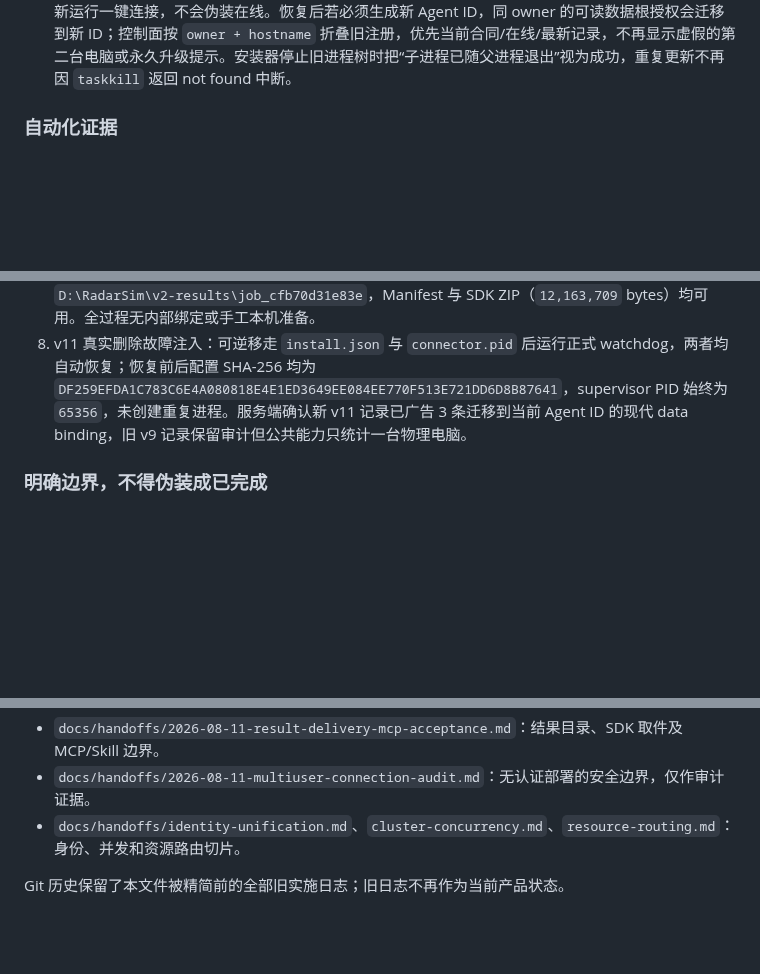
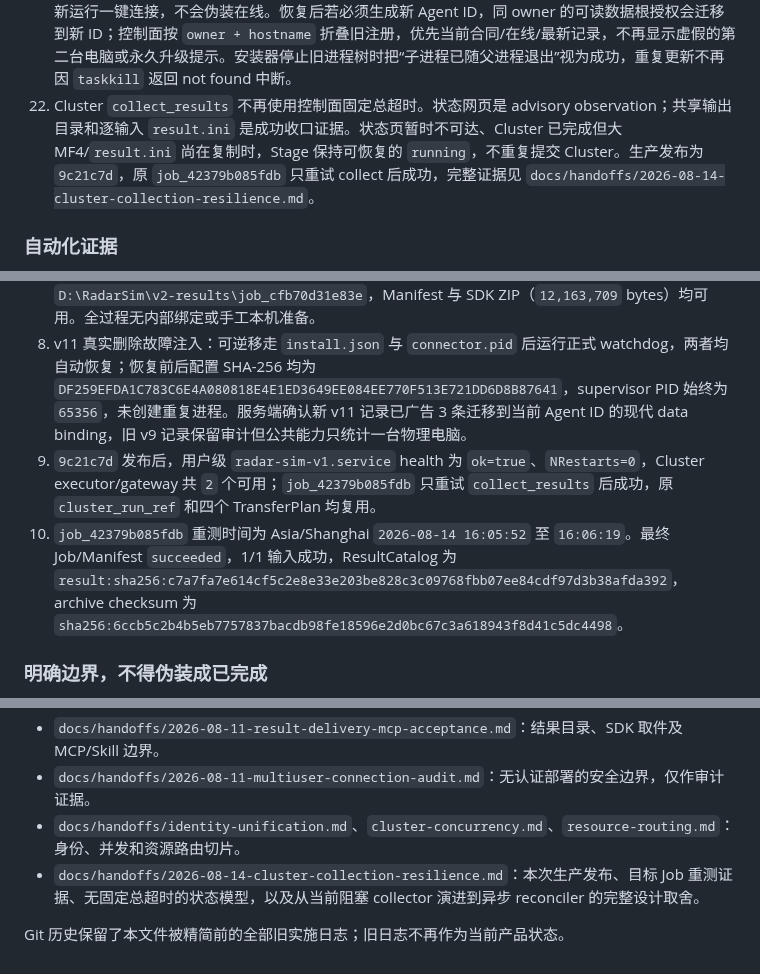
Before and after one commit to Bobs1121/radar-sim, a Markdown page: HANDOFF.md, 3 parts joined by grey strips. Drawn GitHub-style; blank space fills up the shorter version.

```diff
--- a/HANDOFF.md
+++ b/HANDOFF.md
@@ -48,6 +48,7 @@ radar-sim 是外围自动化脚手架，不实现 Selena 内部仿真，也不
 19. 2026-08-14 真实升级复验发现：磁盘源码已是合同 9，但确定性归档时间戳、相同文件大小和遗留 `__pycache__` 使新 Python 进程继续加载合同 8。修复后升级会先停止本安装目录的计划任务、watchdog、supervisor 和 Agent 进程树；保留 `.venv`，原子式清除其余旧应用文件后复制新包；bootstrap 再清理应用 bytecode cache，并用实际 Connector Python 导入合同版本，与新源码声明比对成功后才允许注册/启动。服务端包头同时发布真实合同版本，不再写固定 `1`。
 20. Cluster 结果收集不再把官方状态网页当作唯一完成依据。每轮先检查本 Job 的受控共享输出目录；预期数量的 `result.ini` 已齐全时，直接按逐输入证据收口，即使状态网页短暂超时或已移除任务行也不会把真实成功仿真判失败。共享结果尚未完成时才使用状态网页继续观测或返回可重试的基础设施错误。
 21. Connector v11 覆盖用户误删本机控制状态：安装器原子同步 `%LOCALAPPDATA%\radar-sim\install.json` 与受限的 `data\install.backup.json`；启动器/独立 watchdog 自动恢复主配置并根据真实 supervisor 重建缺失或陈旧 `connector.pid`。如果主配置和备份都丢失，Web 明确要求重新运行一键连接，不会伪装在线。恢复后若必须生成新 Agent ID，同 owner 的可读数据根授权会迁移到新 ID；控制面按 `owner + hostname` 折叠旧注册，优先当前合同/在线/最新记录，不再显示虚假的第二台电脑或永久升级提示。安装器停止旧进程树时把“子进程已随父进程退出”视为成功，重复更新不再因 `taskkill` 返回 not found 中断。
+22. Cluster `collect_results` 不再使用控制面固定总超时。状态网页是 advisory observation；共享输出目录和逐输入 `result.ini` 是成功收口证据。状态页暂时不可达、Cluster 已完成但大 MF4/`result.ini` 尚在复制时，Stage 保持可恢复的 `running`，不重复提交 Cluster。生产发布为 `9c21c7d`，原 `job_42379b085fdb` 只重试 collect 后成功，完整证据见 `docs/handoffs/2026-08-14-cluster-collection-resilience.md`。
 
 ### 自动化证据
 
@@ -98,6 +101,8 @@ radar-sim 是外围自动化脚手架，不实现 Selena 内部仿真，也不
 6. 2026-08-14 原地升级修复已发布为 `2bff0ec`：保留合同 8 的运行中 Connector，仅通过 Web 生成的一键更新文件完成停止旧树、替换应用、实际 Python 导入合同 9、恢复 Agent ID/owner/计划任务/watchdog 与服务端精确设备确认。升级前 `update_required=true`；升级后 `available=true`、`contract_current=true`、`update_required=false`。没有手工删除目录或修改本机配置。
 7. 升级后由公开 SDK 使用同一 UserRunConfig 提交真实本地任务 `job_cfb70d31e83e`：已有 Selena + 单条 MF4 + runtime + MatFilter，1/1 成功；输出 `239,051,624` bytes，SHA-256 `52581ccea9d70ce4ac4a04d14abca570eb6762e48f5ca147e4d153d7840a14e0`；本地物化目录 `D:\RadarSim\v2-results\job_cfb70d31e83e`，Manifest 与 SDK ZIP（`12,163,709` bytes）均可用。全过程无内部绑定或手工本机准备。
 8. v11 真实删除故障注入：可逆移走 `install.json` 与 `connector.pid` 后运行正式 watchdog，两者均自动恢复；恢复前后配置 SHA-256 均为 `DF259EFDA1C783C6E4A080818E4E1ED3649EE084EE770F513E721DD6D8B87641`，supervisor PID 始终为 `65356`，未创建重复进程。服务端确认新 v11 记录已广告 3 条迁移到当前 Agent ID 的现代 data binding，旧 v9 记录保留审计但公共能力只统计一台物理电脑。
+9. `9c21c7d` 发布后，用户级 `radar-sim-v1.service` health 为 `ok=true`、`NRestarts=0`，Cluster executor/gateway 共 `2` 个可用；`job_42379b085fdb` 只重试 `collect_results` 后成功，原 `cluster_run_ref` 和四个 TransferPlan 均复用。
+10. `job_42379b085fdb` 重测时间为 Asia/Shanghai `2026-08-14 16:05:52` 至 `16:06:19`。最终 Job/Manifest `succeeded`，1/1 输入成功，ResultCatalog 为 `result:sha256:c7a7fa7e614cf5c2e8e33e203be828c3c09768fbb07ee84cdf97d3b38afda392`，archive checksum 为 `sha256:6ccb5c2b4b5eb7757837bacdb98fe18596e2d0bc67c3a618943f8d41c5dc4498`。
 
 ### 明确边界，不得伪装成已完成
 
@@ -130,5 +135,6 @@ radar-sim 是外围自动化脚手架，不实现 Selena 内部仿真，也不
 - `docs/handoffs/2026-08-11-result-delivery-mcp-acceptance.md`：结果目录、SDK 取件及 MCP/Skill 边界。
 - `docs/handoffs/2026-08-11-multiuser-connection-audit.md`：无认证部署的安全边界，仅作审计证据。
 - `docs/handoffs/identity-unification.md`、`cluster-concurrency.md`、`resource-routing.md`：身份、并发和资源路由切片。
+- `docs/handoffs/2026-08-14-cluster-collection-resilience.md`：本次生产发布、目标 Job 重测证据、无固定总超时的状态模型，以及从当前阻塞 collector 演进到异步 reconciler 的完整设计取舍。
 
 Git 历史保留了本文件被精简前的全部旧实施日志；旧日志不再作为当前产品状态。
```
Also changed, not shown: other parts of HANDOFF.md (+6 -4 lines), docs/handoffs/2026-08-14-cluster-collection-resilience.md (added, +329 -0 lines).
